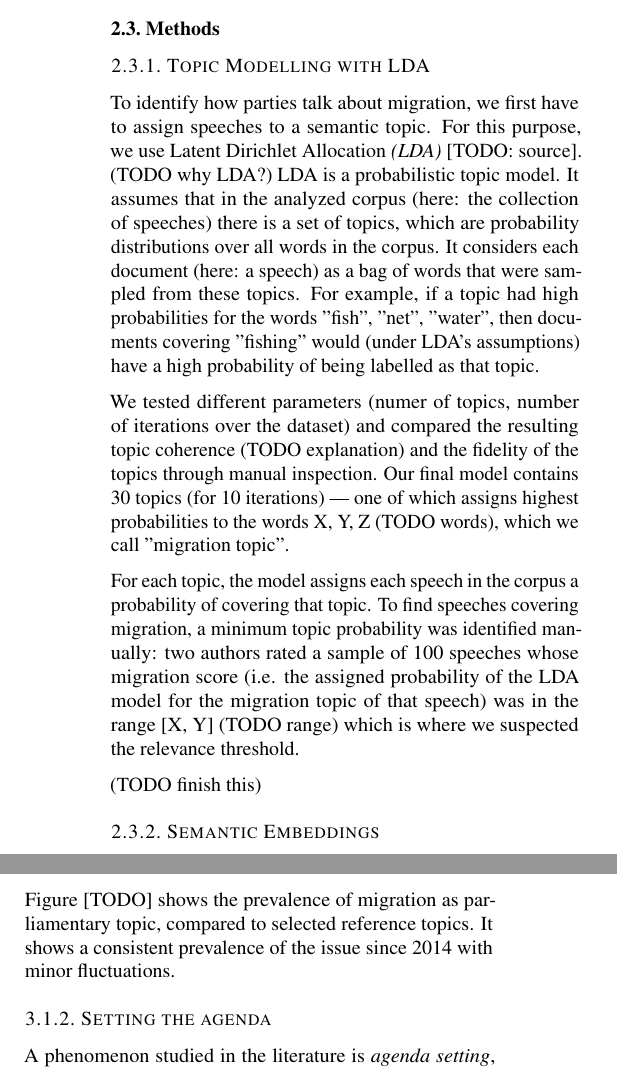
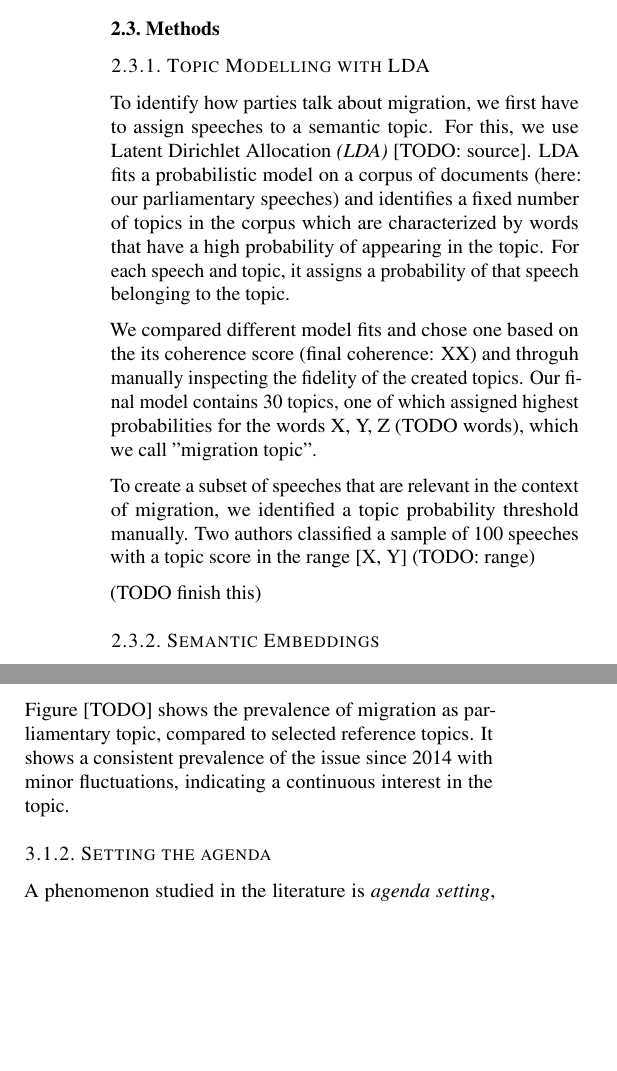
Before and after one commit to derkleinejakob/euparl_discourse, a LaTeX paper (report/report.tex, which reads report/sections/2_data_methods/methods/lda.tex, report/sections/3_results/lda.tex): two parts of the columns of page 3 of 7 before the commit and two parts of the columns of page 3 of 6 after it, joined at a grey line, cut so that both start at the same text, the shorter picture padded with empty space. Compiled offline with pdfLaTeX.

Commit message:
updated LDA description

```diff
--- a/report/sections/2_data_methods/methods/lda.tex
+++ b/report/sections/2_data_methods/methods/lda.tex
@@ -1,23 +1,31 @@
 
 \subsubsection{Topic Modelling with LDA}
 To identify how parties talk about migration, we first have to assign speeches to a semantic topic.
-For this purpose, we use Latent Dirichlet Allocation \emph{(LDA)} [TODO: source].
+For this, we use Latent Dirichlet Allocation \emph{(LDA)} [TODO: source].
+% What is LDA
+LDA fits a probabilistic model on a corpus of documents (here: our parliamentary speeches) and identifies a fixed number of topics in the corpus which are characterized by words that have a high probability of appearing in the topic. For each speech and topic, it assigns a probability of that speech belonging to the topic.
+
 % Why LDA and not something else?
-(TODO why LDA?)
+% (TODO why LDA?)
 % Description LDA
-LDA is a probabilistic topic model.
-It assumes that in the analyzed corpus (here: the collection of speeches) there is a set of topics, which are probability distributions over all words in the corpus.
-It considers each document (here: a speech) as a bag of words that were sampled from these topics.
-For example, if a topic had high probabilities for the words "fish", "net", "water", then documents covering "fishing" would (under LDA's assumptions) have a high probability of being labelled as that topic.
+% LDA is a probabilistic topic model.
+% It assumes that in the analyzed corpus (here: the collection of speeches) there is a set of topics, which are probability distributions over all words in the corpus.
+% It considers each document (here: a speech) as a bag of words that were sampled from these topics.
+% For example, if a topic had high probabilities for the words "fish", "net", "water", then documents covering "fishing" would (under LDA's assumptions) have a high probability of being labelled as that topic.
 % Our LDA
 
-We tested different parameters (numer of topics, number of iterations over the dataset) and compared
-the resulting topic coherence (TODO explanation) and the fidelity of the topics through manual inspection.
-Our final model contains 30 topics (for 10 iterations) --- one of which assigns highest probabilities to the words X, Y, Z (TODO words), which we call "migration topic".
+We compared different model fits and chose one based on the its coherence score (final coherence: XX) and throguh manually inspecting the fidelity of the created topics. Our final model contains 30 topics, one of which assigned highest probabilities for the words X, Y, Z (TODO words), which we call "migration topic".
+
+% We tested different parameters (numer of topics, number of iterations over the dataset) and compared
+% the resulting topic coherence (TODO explanation) and the fidelity of the topics through manual inspection.
+% Our final model contains 30 topics (for 10 iterations) --- one of which assigns highest probabilities to the words X, Y, Z (TODO words), which we call "migration topic".
 
 % Finding threshold
-For each topic, the model assigns each speech in the corpus a probability of covering that topic.
-To find speeches covering migration, a minimum topic probability was identified manually: two authors rated a sample of 100 speeches whose migration score
-(i.e. the assigned probability of the LDA model for the migration topic of that speech) was in the range [X, Y] (TODO range) which is where we suspected the relevance threshold.
+% For each topic, the model assigns each speech in the corpus a probability of covering that topic.
+To create a subset of speeches that are relevant in the context of migration, we identified a topic probability threshold manually. Two authors classified a sample of 100 speeches with a topic score in the range [X, Y] (TODO: range)
+
+
+% To find speeches covering migration, a minimum topic probability was identified manually: two authors rated a sample of 100 speeches whose migration score
+% (i.e. the assigned probability of the LDA model for the migration topic of that speech) was in the range [X, Y] (TODO range) which is where we suspected the relevance threshold.
 
 (TODO finish this)
--- a/report/sections/3_results/lda.tex
+++ b/report/sections/3_results/lda.tex
@@ -2,7 +2,7 @@
 \subsection{Salience of migration-related speech}
 \subsubsection{Who talks about migration?}
 Figure [TODO] shows the prevalence of migration as parliamentary topic, compared to selected reference topics.
-It shows a consistent prevalence of the issue since 2014 with minor fluctuations.
+It shows a consistent prevalence of the issue since 2014 with minor fluctuations, indicating a continuous interest in the topic.
 % TODO what parties talk about migration? do some parties talk more?
 
 \subsubsection{Setting the agenda}
```
Also changed, not shown: report/report.pdf.
